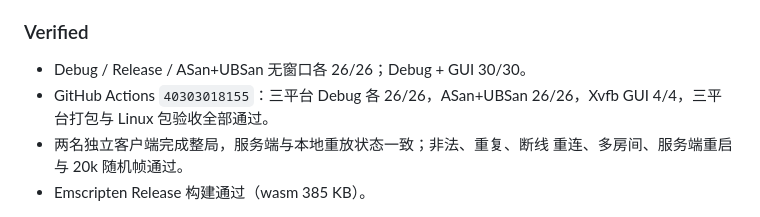
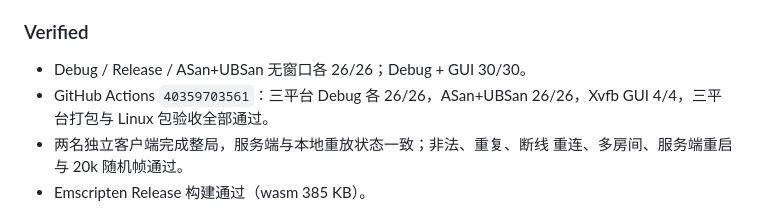
Before and after one commit to LightYourJourney/reversi-in-c, a Markdown page: CHANGELOG.md, the part around the change. Drawn GitHub-style.

```diff
--- a/CHANGELOG.md
+++ b/CHANGELOG.md
@@ -42,7 +42,7 @@
 ### Verified
 
 - Debug / Release / ASan+UBSan 无窗口各 26/26；Debug + GUI 30/30。
-- GitHub Actions `40303018155`：三平台 Debug 各 26/26，ASan+UBSan
+- GitHub Actions `40359703561`：三平台 Debug 各 26/26，ASan+UBSan
   26/26，Xvfb GUI 4/4，三平台打包与 Linux 包验收全部通过。
 - 两名独立客户端完成整局，服务端与本地重放状态一致；非法、重复、断线
   重连、多房间、服务端重启与 20k 随机帧通过。
```
Also changed, not shown: docs/PHASE_14_REPORT.md (+1 -1 lines), docs/TESTING.md (+1 -1 lines).
